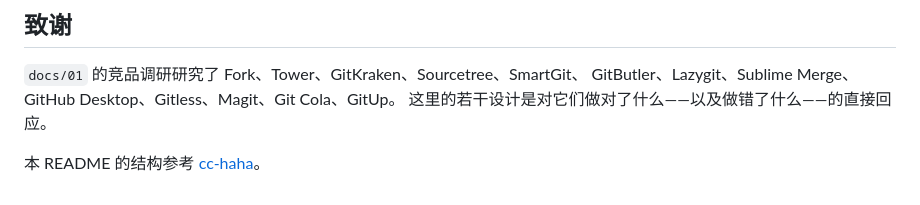
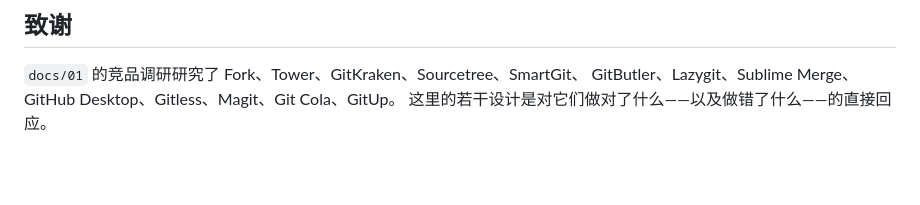
Before and after one commit to Monologuter/Yu-Git, a Markdown page: README.zh-CN.md, the part around the change. Drawn GitHub-style; blank space fills up the shorter version.

Commit message:
update README
update README

```diff
--- a/README.zh-CN.md
+++ b/README.zh-CN.md
@@ -201,5 +201,3 @@ credential helper 不工作。解析 porcelain 输出更琐碎，但这意味着
 `docs/01` 的竞品调研研究了 Fork、Tower、GitKraken、Sourcetree、SmartGit、
 GitButler、Lazygit、Sublime Merge、GitHub Desktop、Gitless、Magit、Git Cola、GitUp。
 这里的若干设计是对它们做对了什么——以及做错了什么——的直接回应。
-
-本 README 的结构参考 [cc-haha](https://github.com/NanmiCoder/cc-haha)。
```
